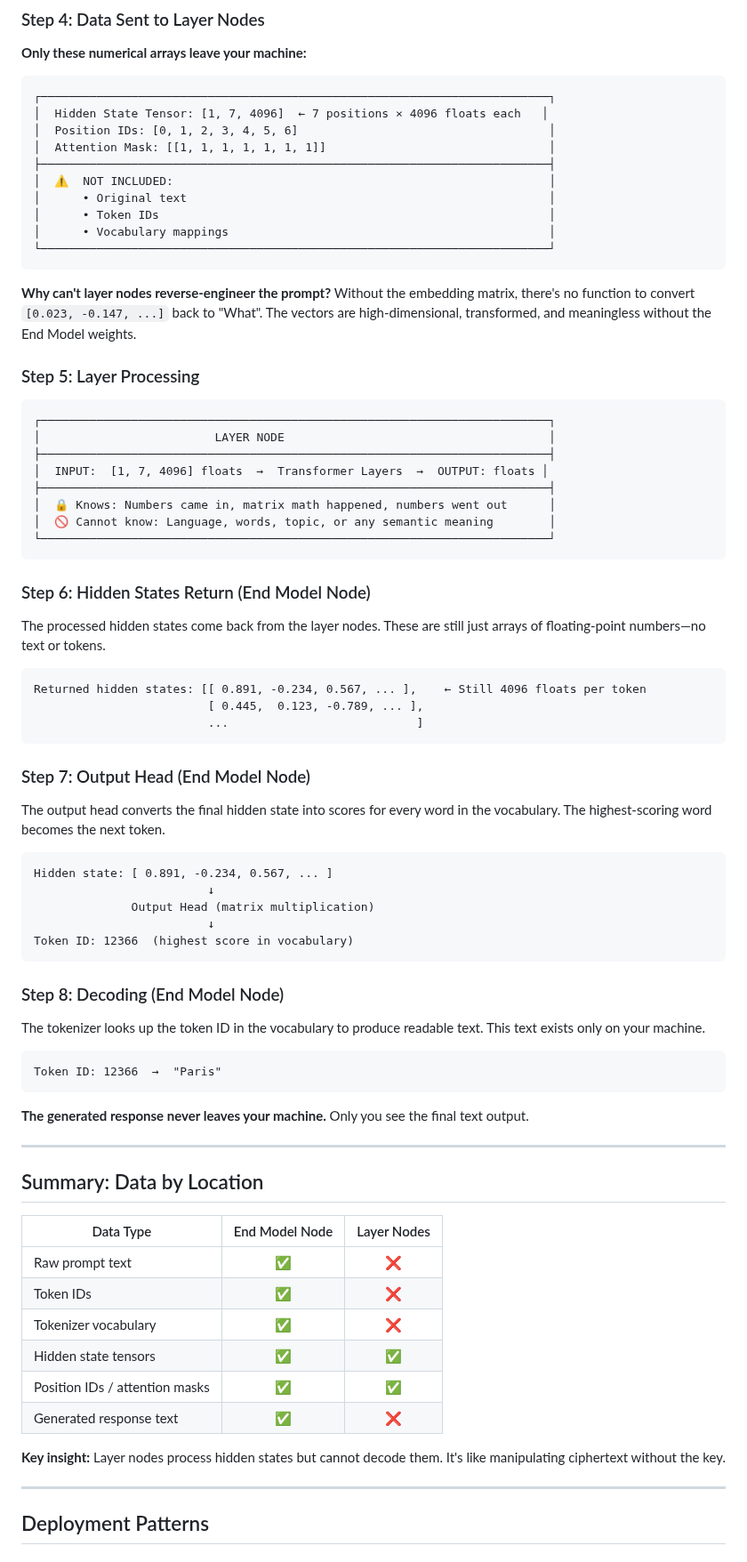
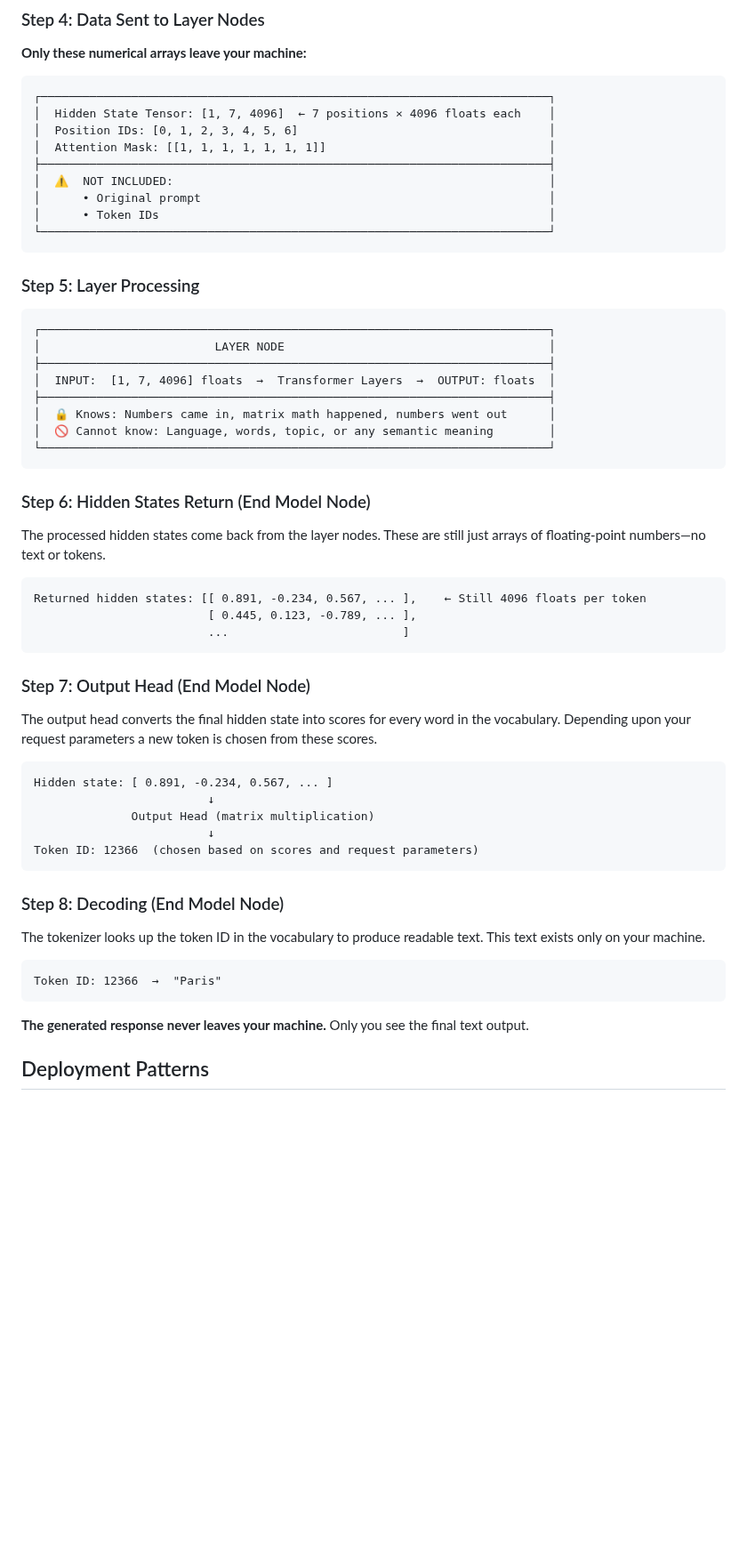
Before and after one commit to erinclemmer/language-pipes, a Markdown page: documentation/privacy.md, the part around one of its changes. Shown at 89% size. GitHub-like rendering; blank space fills up the shorter version.

````diff
--- a/documentation/privacy.md
+++ b/documentation/privacy.md
@@ -76,18 +84,16 @@ Hidden states: [[ 0.023, -0.147, 0.892, ... ],    ← 4096 floats per token
 
 ```
 ┌─────────────────────────────────────────────────────────────────────────┐
-│  Hidden State Tensor: [1, 7, 4096]  ← 7 positions × 4096 floats each   │
+│  Hidden State Tensor: [1, 7, 4096]  ← 7 positions × 4096 floats each    │
 │  Position IDs: [0, 1, 2, 3, 4, 5, 6]                                    │
 │  Attention Mask: [[1, 1, 1, 1, 1, 1, 1]]                                │
 ├─────────────────────────────────────────────────────────────────────────┤
 │  ⚠️  NOT INCLUDED:                                                      │
-│      • Original text                                                    │
+│      • Original prompt                                                  │
 │      • Token IDs                                                        │
-│      • Vocabulary mappings                                              │
 └─────────────────────────────────────────────────────────────────────────┘
 ```
 
-**Why can't layer nodes reverse-engineer the prompt?** Without the embedding matrix, there's no function to convert `[0.023, -0.147, ...]` back to "What". The vectors are high-dimensional, transformed, and meaningless without the End Model weights.
 
 ### Step 5: Layer Processing
 
@@ -95,7 +101,7 @@ Hidden states: [[ 0.023, -0.147, 0.892, ... ],    ← 4096 floats per token
 ┌─────────────────────────────────────────────────────────────────────────┐
 │                         LAYER NODE                                      │
 ├─────────────────────────────────────────────────────────────────────────┤
-│  INPUT:  [1, 7, 4096] floats  →  Transformer Layers  →  OUTPUT: floats │
+│  INPUT:  [1, 7, 4096] floats  →  Transformer Layers  →  OUTPUT: floats  │
 ├─────────────────────────────────────────────────────────────────────────┤
 │  🔒 Knows: Numbers came in, matrix math happened, numbers went out      │
 │  🚫 Cannot know: Language, words, topic, or any semantic meaning        │
@@ -108,20 +114,21 @@ The processed hidden states come back from the layer nodes. These are still just
 
 ```
 Returned hidden states: [[ 0.891, -0.234, 0.567, ... ],    ← Still 4096 floats per token
-                         [ 0.445,  0.123, -0.789, ... ],
-                         ...                           ]
+                         [ 0.445, 0.123, -0.789, ... ],
+                         ...                         ]
 ```
 
 ### Step 7: Output Head (End Model Node)
 
-The output head converts the final hidden state into scores for every word in the vocabulary. The highest-scoring word becomes the next token.
+The output head converts the final hidden state into scores for every word in the vocabulary. Depending upon your request parameters a new token is chosen from these scores.
+
 
 ```
 Hidden state: [ 0.891, -0.234, 0.567, ... ]
                          ↓
               Output Head (matrix multiplication)
                          ↓
-Token ID: 12366  (highest score in vocabulary)
+Token ID: 12366  (chosen based on scores and request parameters)
 ```
 
 ### Step 8: Decoding (End Model Node)
@@ -133,24 +140,6 @@ Token ID: 12366  →  "Paris"
 ```
 
 **The generated response never leaves your machine.** Only you see the final text output.
-
----
-
-## Summary: Data by Location
-
-| Data Type | End Model Node | Layer Nodes |
-|-----------|:--------------:|:-----------:|
-| Raw prompt text | ✅ | ❌ |
-| Token IDs | ✅ | ❌ |
-| Tokenizer vocabulary | ✅ | ❌ |
-| Hidden state tensors | ✅ | ✅ |
-| Position IDs / attention masks | ✅ | ✅ |
-| Generated response text | ✅ | ❌ |
-
-**Key insight:** Layer nodes process hidden states but cannot decode them. It's like manipulating ciphertext without the key.
-
----
-
 ## Deployment Patterns
 
 ### Maximum Privacy: Host the End Model Yourself
````
Also changed, not shown: other parts of documentation/privacy.md (+19 -25 lines).
